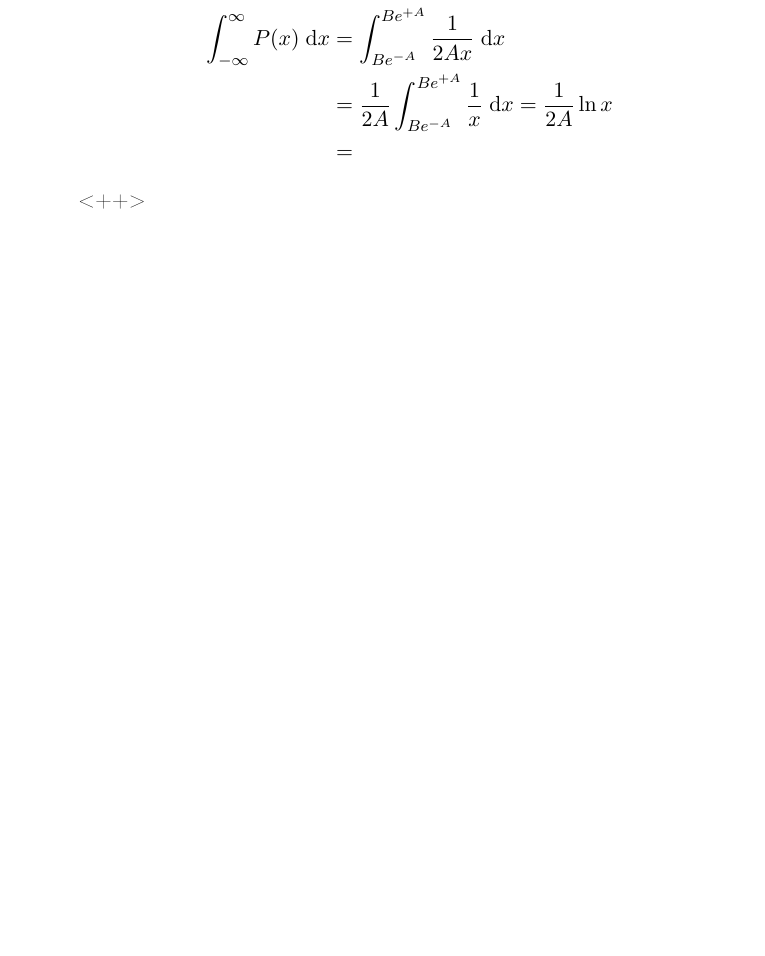
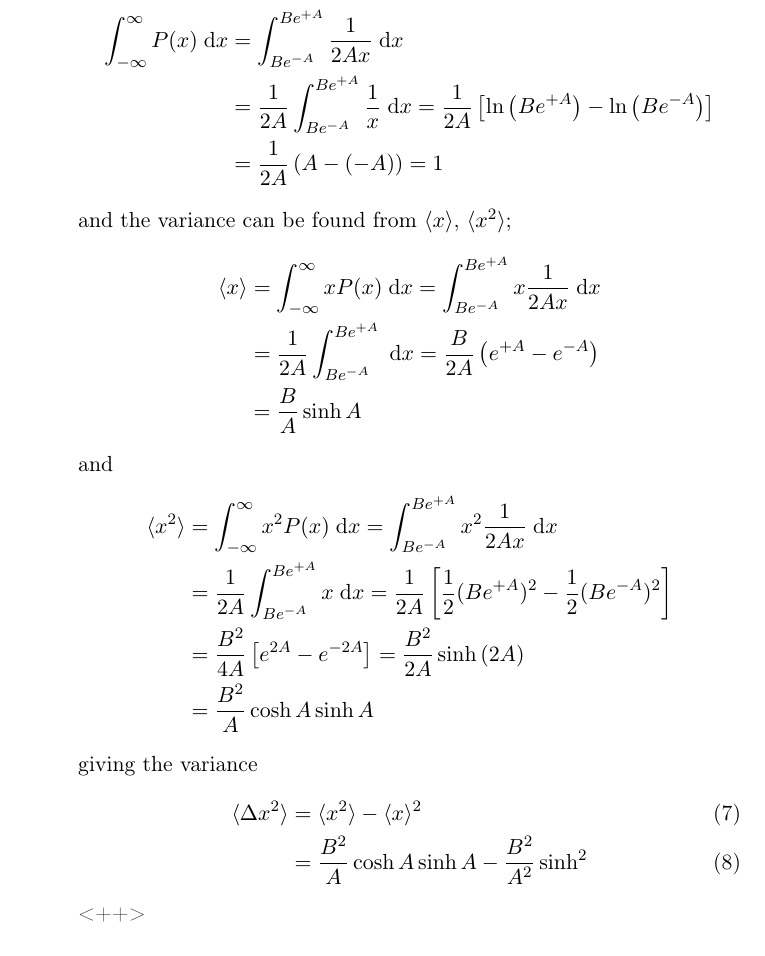
Before and after one commit to mariusei/FYS4130, a LaTeX document (oblig1/report/report.tex): part of page 3 of 4, cut so that both start at the same text, the shorter picture padded with empty space. Compiled offline with LaTeX, dvips and Ghostscript; a missing bibliography style is replaced by a similar one.

Commit message:
Working on filling in

```diff
--- a/oblig1/report/report.tex
+++ b/oblig1/report/report.tex
@@ -173,9 +173,30 @@ The first distribution to be examined is the power law approximation to the log-
     \item The distribution of eq.~(\ref{eq:px}) is normalised,
         \begin{align*}
             \int_{-\infty}^{\infty} P(x) \diff x &= \int_{Be^{-A}}^{Be^{+A}} \frac{1}{2Ax} \diff x \notag \\
-            &=  \frac{1}{2A}\int_{Be^{-A}}^{Be^{+A}} \frac{1}{x} \diff x = \frac{1}{2A} \ln x \notag \\
-            &=
-        \end{align*}<++>
+            &=  \frac{1}{2A}\int_{Be^{-A}}^{Be^{+A}} \frac{1}{x} \diff x = \frac{1}{2A} \left[ \ln \left( Be^{+A} \right) - \ln \left( Be^{-A} \right) \right] \notag \\
+            &=  \frac{1}{2A} \left( A - (-A) \right) = 1
+        \end{align*}
+        and the variance can be found from $\langle x \rangle$, $\langle x^2 \rangle$;
+        \begin{align*}
+            \langle x \rangle &= \int_{-\infty}^{\infty} x P(x) \diff x = \int_{Be^{-A}}^{Be^{+A}} x \frac{1}{2Ax} \diff x \\
+            &=\frac{1}{2A}\int_{Be^{-A}}^{Be^{+A}} \diff x = \frac{B}{2A} \left( e^{+A} - e^{-A}  \right) \\
+            &= \frac{B}{A} \sinh A
+        \end{align*}
+        and
+        \begin{align*}
+            \langle x^2 \rangle &= \int_{-\infty}^{\infty} x^2 P(x) \diff x = \int_{Be^{-A}}^{Be^{+A}} x^2 \frac{1}{2Ax} \diff x \\
+            &=\frac{1}{2A}\int_{Be^{-A}}^{Be^{+A}} x \diff x = \frac{1}{2A} \left[ \frac{1}{2} (Be^{+A})^2 - \frac{1}{2}(Be^{-A})^2  \right] \\
+            &= \frac{B^2}{4A} \left[ e^{2A} - e^{-2A} \right] = \frac{B^2}{2A} \sinh \left( 2A \right) \\
+            &= \frac{B^2}{A} \cosh A \sinh A
+        \end{align*}
+        giving the variance
+        \begin{align}
+        \langle \Delta x^2 \rangle &= \langle x^2 \rangle - \langle x \rangle^2 \\
+        &= \frac{B^2}{A} \cosh A \sinh A - \frac{B^2}{A^2} \sinh^2
+            \label{<++>}
+        \end{align}<++>
+
+
 \end{enumerate}<++>
 
 %%%%%%%%%%% BIBLIOGRAPHY %%%%%%%%%%%%%%%%%
```
